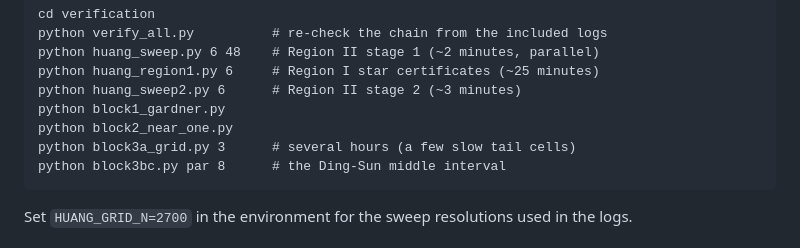
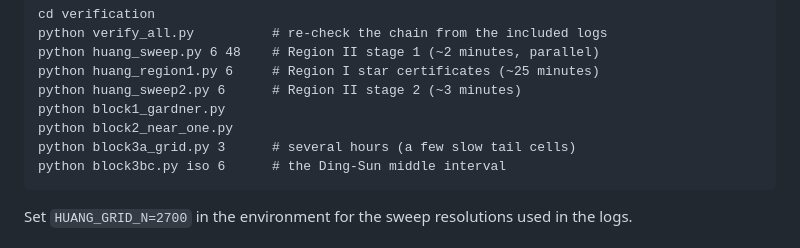
Before and after one commit to yspennstate/ising-perceptron-capacity, a Markdown page: README.md, the part around the change. Rendered like a GitHub page.

Commit message:
Fix reproduce command

````diff
--- a/README.md
+++ b/README.md
@@ -59,7 +59,7 @@ python huang_sweep2.py 6      # Region II stage 2 (~3 minutes)
 python block1_gardner.py
 python block2_near_one.py
 python block3a_grid.py 3      # several hours (a few slow tail cells)
-python block3bc.py par 8      # the Ding-Sun middle interval
+python block3bc.py iso 6      # the Ding-Sun middle interval
 ```
 
 Set `HUANG_GRID_N=2700` in the environment for the sweep resolutions used in
````
